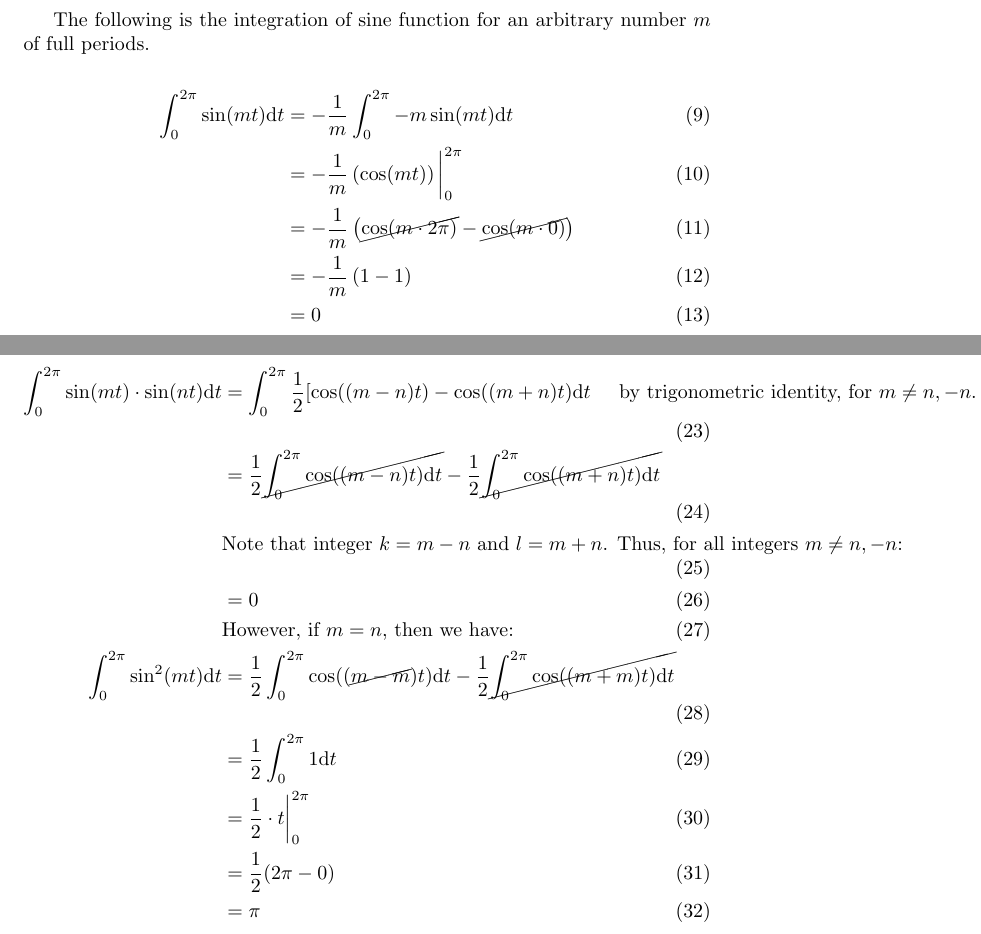
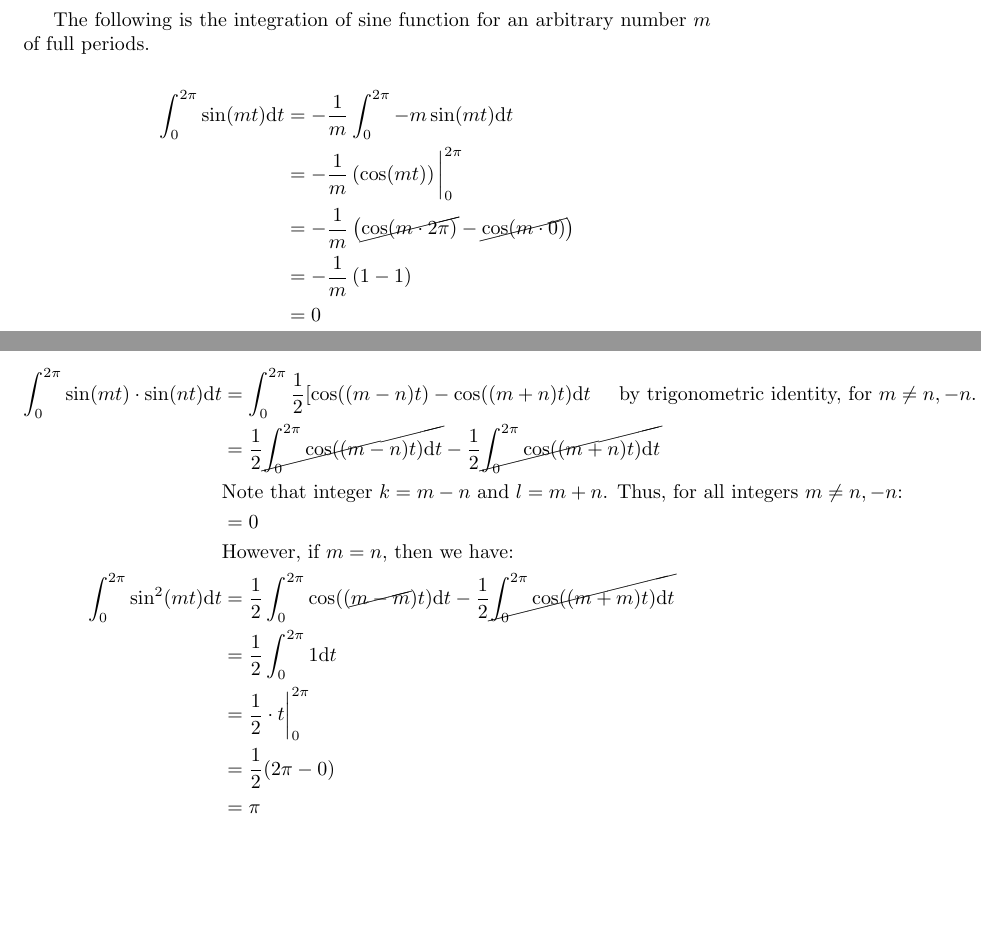
Before and after one commit to kdonavin/meta-prophet-guide, a LaTeX document (Fourier Series.tex): two parts of pages 2 and 4 of 8 before the commit and two parts of pages 2 and 3 of 7 after it, joined at a grey line, cut so that both start at the same text, the shorter picture padded with empty space. Compiled offline with pdfLaTeX.

Commit message:
removed equation tags

```diff
--- a/Fourier Series.tex
+++ b/Fourier Series.tex
@@ -61,13 +61,13 @@ These are well known integral values, but I could use the integration review, so
 
 The following is the integration of sine function for an arbitrary number $m$ of full periods.
 
-\begin{align}
+\begin{align*}
     \int_0^{2\pi} \sin(mt)\mathrm{d}t & = -\frac1m\int_0^{2\pi}-m\sin(mt)\mathrm{d}t \\
     & = -\frac1m\left(\cos(mt)\right)\bigg\rvert_0^{2\pi} \\
     & = -\frac1m\left(\cancel{\cos(m\cdot2\pi)} - \cancel{\cos(m\cdot 0)}\right) \\
     & = -\frac1m\left(1 - 1\right) \\
     & = 0
-\end{align}
+\end{align*}
 
 And, the integration of the cosine function for an arbitrary number $m$ of full periods:
 
@@ -90,3 +90,4 @@ And, the integration of sine times cosine:
 
 And, the integration of sine times sine of different number of periods:
 
+\begin{align*}
@@ -101,7 +101,7 @@ And, the integration of sine times sine of different number of periods:
     & = \frac12 \cdot t \bigg\rvert_0^{2\pi} \\
     & = \frac12 (2\pi - 0) \\
     & = \pi
-\end{align}
+\end{align*}
 
 And, the integration of cosine times cosine of different number of periods (nearly identical math to above):
 
```
Also changed, not shown: Fourier Series.pdf, Fourier Series.tex (13 more changed lines).
